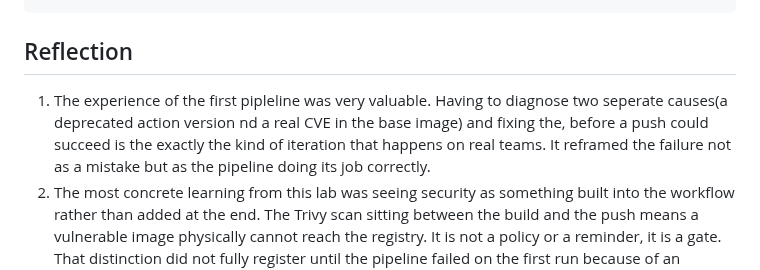
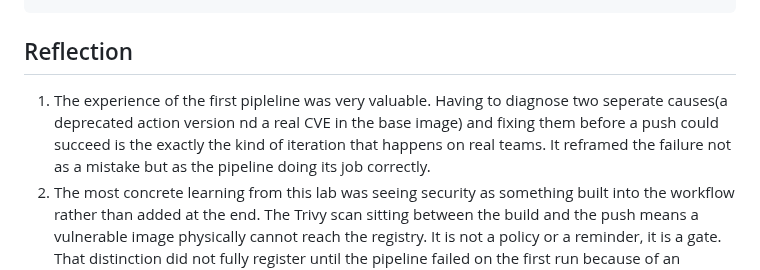
Before and after one commit to habibaadam/PR_DevSecOps, a Markdown page: DevSecOps_Beginner_Lab/documentation.md, the part around the change. Rendered like a GitHub page.

Commit message:
Fix typos in reflection section of documentation for clarity

```diff
--- a/DevSecOps_Beginner_Lab/documentation.md
+++ b/DevSecOps_Beginner_Lab/documentation.md
@@ -370,7 +370,7 @@ docker rmi my-web-app your-dockerhub-username/my-web-app:v1.0.0-john nginx:alpin
 
 ## Reflection
 
-1. The experience of the first pipleline was very valuable. Having to diagnose two seperate causes(a deprecated action version nd a real CVE in the base image) and fixing the, before a push could succeed is the exactly the kind of iteration that happens on real teams. It reframed the failure not as a mistake but as the pipeline doing its job correctly.
+1. The experience of the first pipleline was very valuable. Having to diagnose two seperate causes(a deprecated action version nd a real CVE in the base image) and fixing them before a push could succeed is the exactly the kind of iteration that happens on real teams. It reframed the failure not as a mistake but as the pipeline doing its job correctly.
 2. The most concrete learning from this lab was seeing security as something built into the workflow rather than added at the end. The Trivy scan sitting between the build and the push means a vulnerable image physically cannot reach the registry. It is not a policy or a reminder, it is a gate. That distinction did not fully register until the pipeline failed on the first run because of an outdated base image, which made the point more effectively than any explanation could.
 
 ## Conclusion
```
